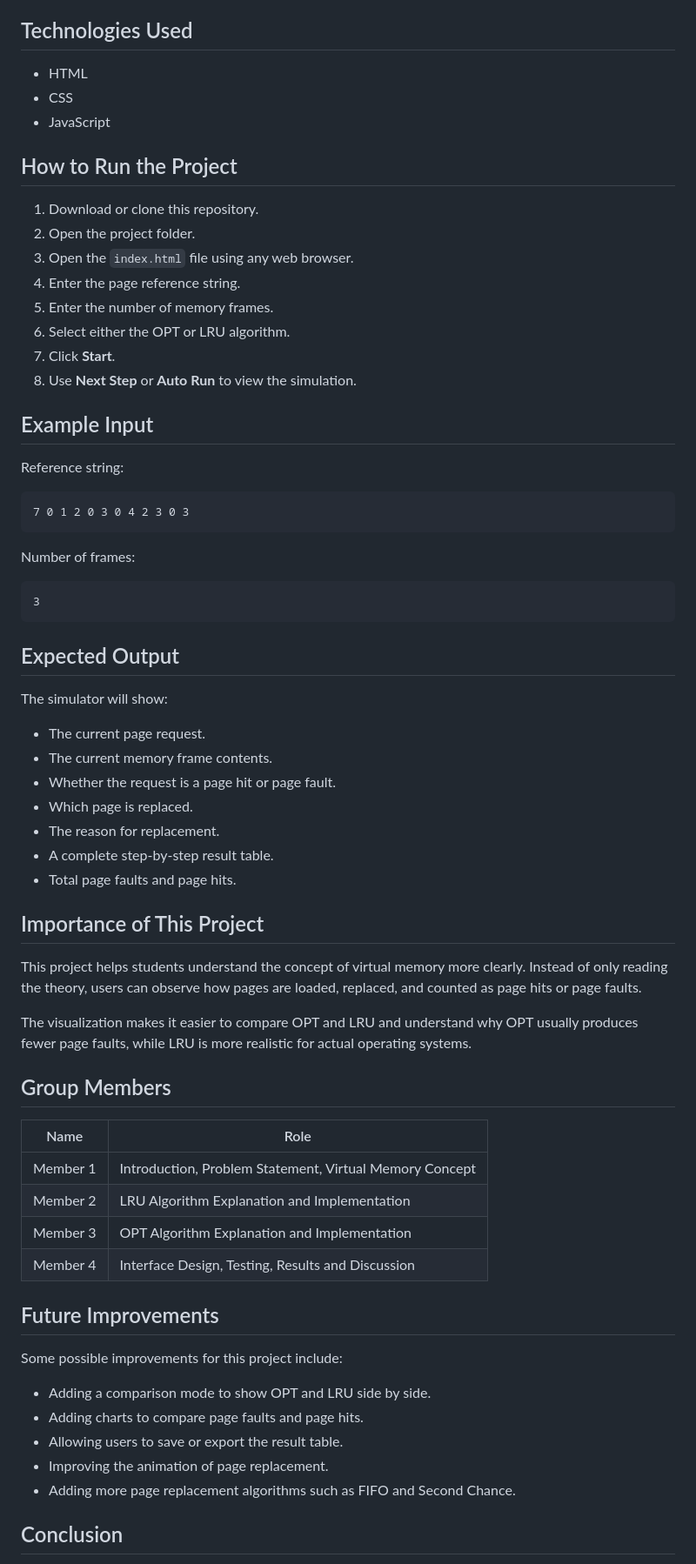
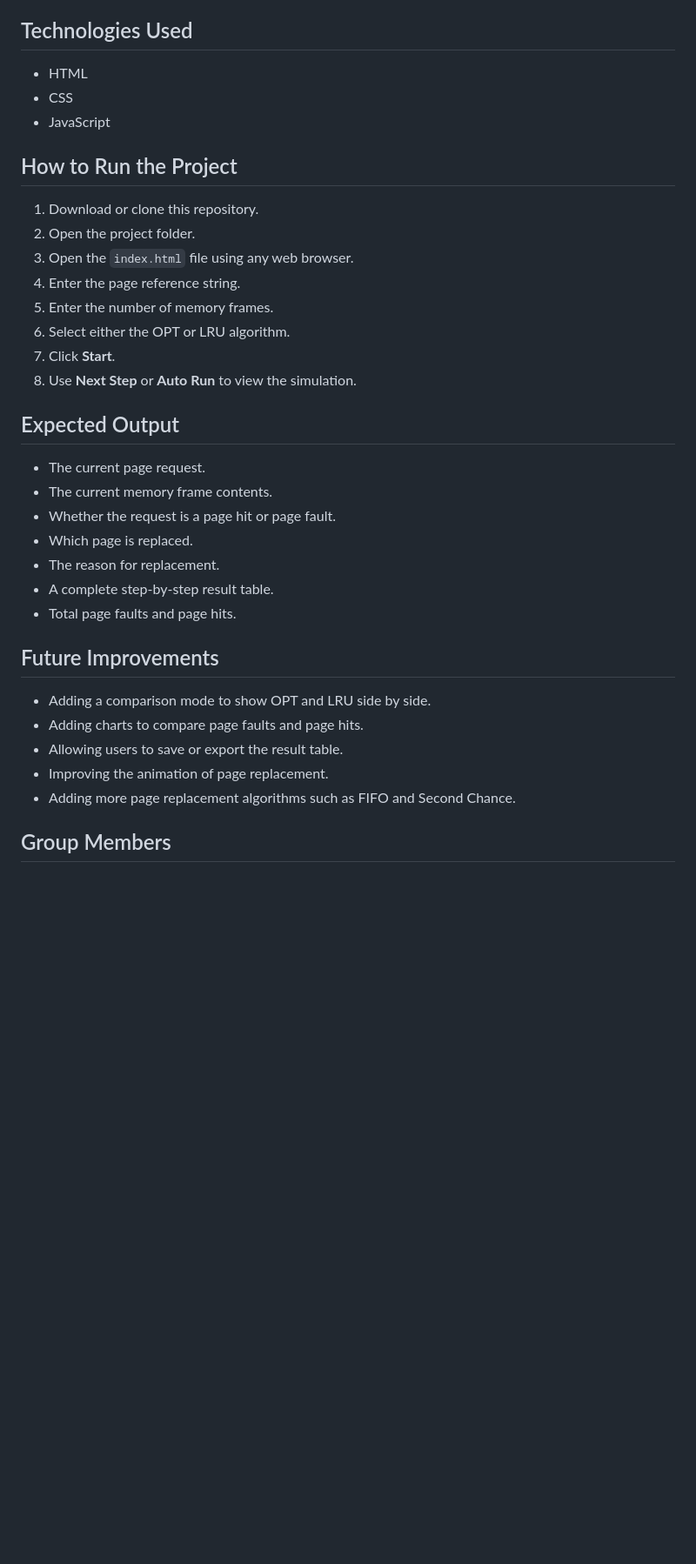
Before and after one commit to aelynrz/Virtual-Memory-Management-OPT-LRU, a Markdown page: README.md, the part around one of its changes. Shown at 87% size. Rendered like a GitHub page; blank space fills up the shorter version.

````diff
--- a/README.md
+++ b/README.md
@@ -49,13 +36,11 @@ LRU is more practical than OPT because it uses past page usage instead of future
 * Displays total page faults and page hits.
 
 ## Technologies Used
-
 * HTML
 * CSS
 * JavaScript
 
 ## How to Run the Project
-
 1. Download or clone this repository.
 2. Open the project folder.
 3. Open the `index.html` file using any web browser.
@@ -65,24 +50,7 @@ LRU is more practical than OPT because it uses past page usage instead of future
 7. Click **Start**.
 8. Use **Next Step** or **Auto Run** to view the simulation.
 
-## Example Input
-
-Reference string:
-
-```text
-7 0 1 2 0 3 0 4 2 3 0 3
-```
-
-Number of frames:
-
-```text
-3
-```
-
 ## Expected Output
-
-The simulator will show:
-
 * The current page request.
 * The current memory frame contents.
 * Whether the request is a page hit or page fault.
@@ -91,30 +59,12 @@ The simulator will show:
 * A complete step-by-step result table.
 * Total page faults and page hits.
 
-## Importance of This Project
-
-This project helps students understand the concept of virtual memory more clearly. Instead of only reading the theory, users can observe how pages are loaded, replaced, and counted as page hits or page faults.
-
-The visualization makes it easier to compare OPT and LRU and understand why OPT usually produces fewer page faults, while LRU is more realistic for actual operating systems.
-
-## Group Members
-
-| Name     | Role                                                    |
-| -------- | ------------------------------------------------------- |
-| Member 1 | Introduction, Problem Statement, Virtual Memory Concept |
-| Member 2 | LRU Algorithm Explanation and Implementation            |
-| Member 3 | OPT Algorithm Explanation and Implementation            |
-| Member 4 | Interface Design, Testing, Results and Discussion       |
-
 ## Future Improvements
-
-Some possible improvements for this project include:
-
 * Adding a comparison mode to show OPT and LRU side by side.
 * Adding charts to compare page faults and page hits.
 * Allowing users to save or export the result table.
 * Improving the animation of page replacement.
 * Adding more page replacement algorithms such as FIFO and Second Chance.
 
-## Conclusion
+## Group Members
 
````
Also changed, not shown: other parts of README.md (+1 -14 lines).
